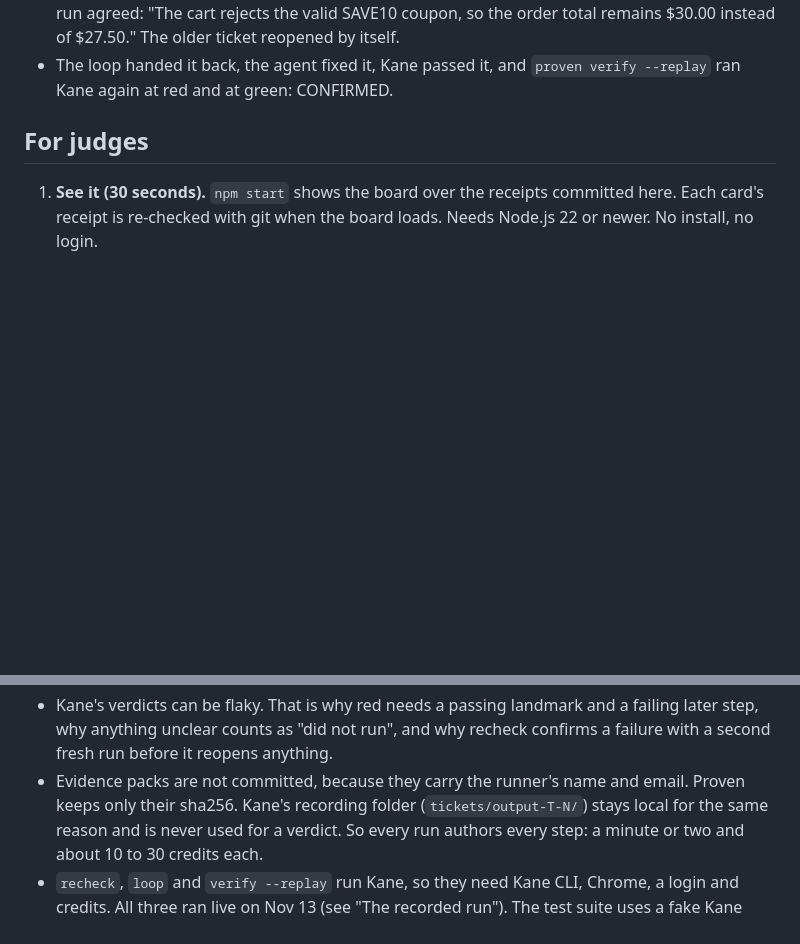
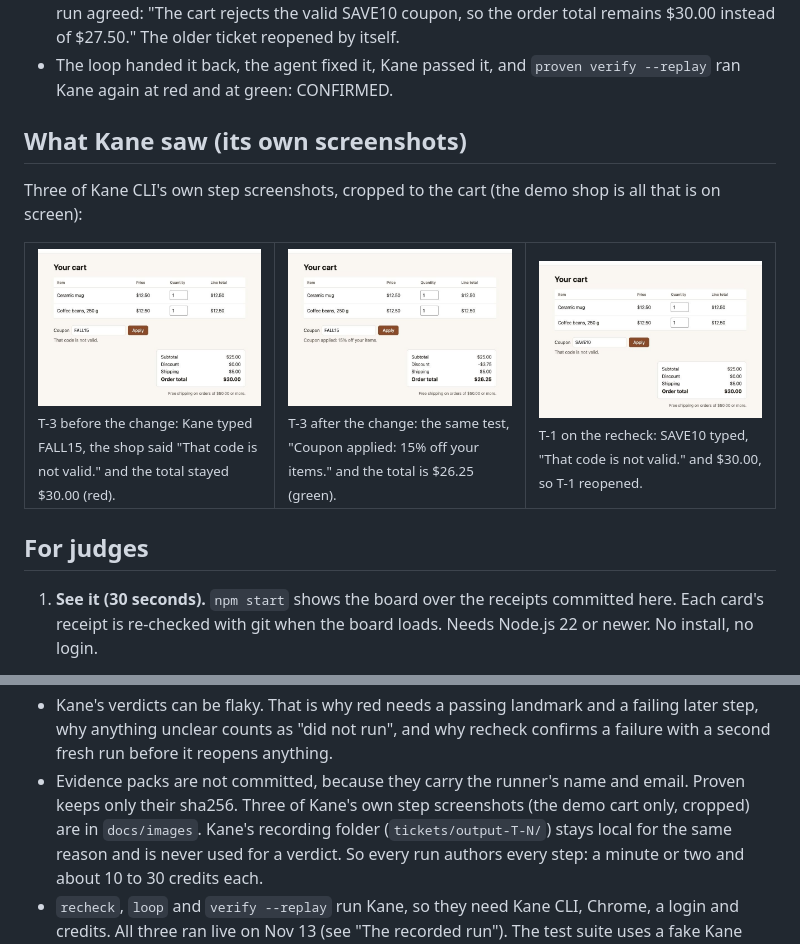
Before and after one commit to vijaygopalbalasa/proven, a Markdown page: README.md, 2 parts joined by grey strips. Drawn GitHub-style; pictures changed too: docs/images/kane-t1-reopen.jpg (added), docs/images/kane-t3-green.jpg (added), docs/images/kane-t3-red.jpg (added); blank space fills up the shorter version.

Commit message:
README: three of Kane's own step screenshots (as on main)

```diff
--- a/README.md
+++ b/README.md
@@ -31,6 +31,18 @@ What Kane caught in the recorded run (a demo shop with coupon codes). The demo t
 - Before any change, Kane failed the frozen test for the right reason: "The cart rejects the required FALL15 coupon, so the order total remains $30.00 instead of $26.25."
 - The agent's fix for that ticket broke an older one. A fresh Kane run failed it, and a second fresh run agreed: "The cart rejects the valid SAVE10 coupon, so the order total remains $30.00 instead of $27.50." The older ticket reopened by itself.
 - The loop handed it back, the agent fixed it, Kane passed it, and `proven verify --replay` ran Kane again at red and at green: CONFIRMED.
+
+## What Kane saw (its own screenshots)
+
+Three of Kane CLI's own step screenshots, cropped to the cart (the demo shop is all that is on screen):
+
+<table>
+<tr>
+<td width="33%"><img src="docs/images/kane-t3-red.jpg" alt="Kane's screenshot of the cart: FALL15 typed, 'That code is not valid.', order total $30.00"><br><sub>T-3 before the change: Kane typed FALL15, the shop said "That code is not valid." and the total stayed $30.00 (red).</sub></td>
+<td width="33%"><img src="docs/images/kane-t3-green.jpg" alt="Kane's screenshot of the cart: FALL15 typed, 'Coupon applied: 15% off your items.', order total $26.25"><br><sub>T-3 after the change: the same test, "Coupon applied: 15% off your items." and the total is $26.25 (green).</sub></td>
+<td width="33%"><img src="docs/images/kane-t1-reopen.jpg" alt="Kane's screenshot of the cart during the recheck: SAVE10 typed, 'That code is not valid.', order total $30.00"><br><sub>T-1 on the recheck: SAVE10 typed, "That code is not valid." and $30.00, so T-1 reopened.</sub></td>
+</tr>
+</table>
 
 ## For judges
 
@@ -218,7 +230,8 @@ a person, agent stopped without a green or a reopen at the end, 2 something did
   the start URL must be local with a port, like http://localhost:8091/.
 - Kane's verdicts can be flaky. That is why red needs a passing landmark and a failing later step, why anything unclear
   counts as "did not run", and why recheck confirms a failure with a second fresh run before it reopens anything.
-- Evidence packs are not committed, because they carry the runner's name and email. Proven keeps only their sha256.
+- Evidence packs are not committed, because they carry the runner's name and email. Proven keeps only their sha256. Three
+  of Kane's own step screenshots (the demo cart only, cropped) are in `docs/images`.
   Kane's recording folder (`tickets/output-T-N/`) stays local for the same reason and is never used for a verdict. So
   every run authors every step: a minute or two and about 10 to 30 credits each.
 - `recheck`, `loop` and `verify --replay` run Kane, so they need Kane CLI, Chrome, a login and credits. All three ran
```
Also changed, not shown: docs/recorded-run.md (+2 -2 lines).
